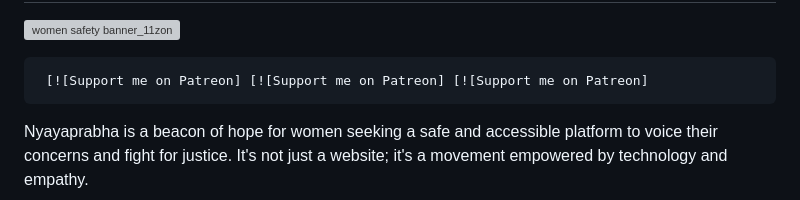
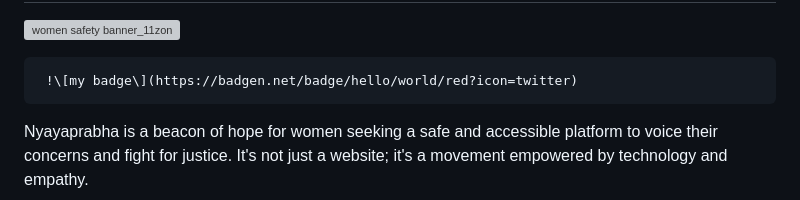
Before and after one commit to Nihalahamad1905/NYAYAPRABHA, a Markdown page: README.md, the part around the change. Rendered like a GitHub page; grey boxes are pictures that could not be loaded.

```diff
--- a/README.md
+++ b/README.md
@@ -2,7 +2,7 @@
 
    ![women safety banner_11zon](https://github.com/Nihalahamad1905/Nyayaprabha/assets/118530992/3ef4917e-fba9-4764-8d0c-a6ccb7fbd8ae)
 
-     [![Support me on Patreon] [![Support me on Patreon] [![Support me on Patreon]
+     !\[my badge\](https://badgen.net/badge/hello/world/red?icon=twitter)
 
   <p>Nyayaprabha is a beacon of hope for women seeking a safe and accessible platform to voice their concerns and fight for justice. It's not just a website; it's a movement empowered by technology and empathy.</p>
 
```
